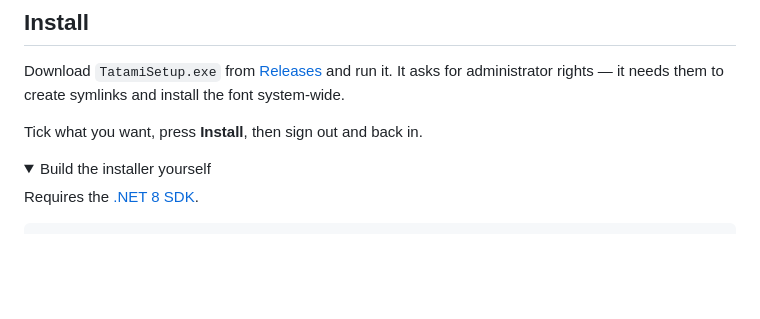
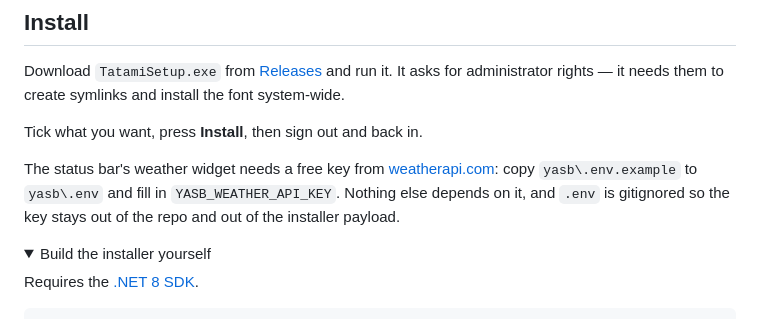
Before and after one commit to maksimkaosipov75-design/tatami, a Markdown page: README.github.md, the part around the change. Drawn GitHub-style; folded sections open; blank space fills up the shorter version.

Commit message:
Document the weather API key in the install steps
yasb/.env.example explains the key, but nothing pointed a new installer at it, so the weather widget would come up empty with no hint why. The install section now says where to get a key and where to put it, and notes that .env is gitignored and excluded from the installer payload.

```diff
--- a/README.github.md
+++ b/README.github.md
@@ -57,6 +57,8 @@ dock lists running apps too, so close what shouldn't be shown before shooting.
 Download `TatamiSetup.exe` from [Releases](../../releases) and run it. It asks for administrator rights — it needs them to create symlinks and install the font system-wide.
 
 Tick what you want, press **Install**, then sign out and back in.
+
+The status bar's weather widget needs a free key from [weatherapi.com](https://www.weatherapi.com/): copy `yasb\.env.example` to `yasb\.env` and fill in `YASB_WEATHER_API_KEY`. Nothing else depends on it, and `.env` is gitignored so the key stays out of the repo and out of the installer payload.
 
 <details>
 <summary>Build the installer yourself</summary>
```
